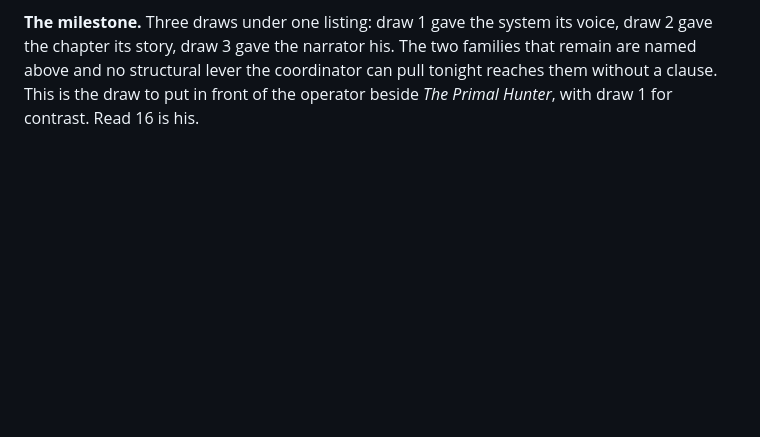
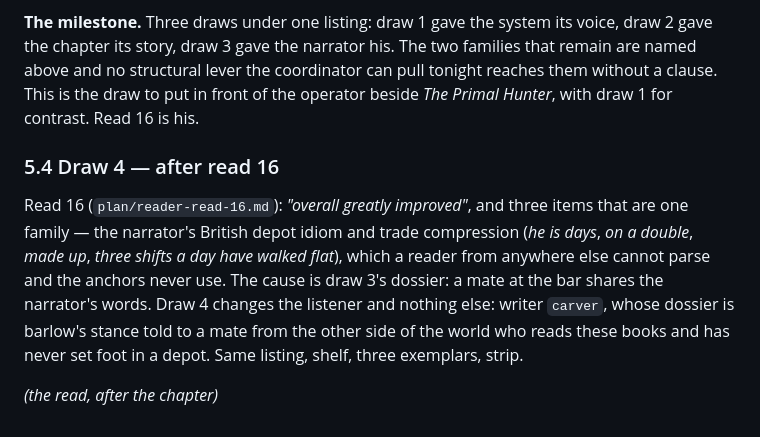
Before and after one commit to skulitom/LitHarness, a Markdown page: plan/serial-pilot-21.md, the part around the change. GitHub-like rendering; blank space fills up the shorter version.

Commit message:
Open draw 4 in pilot 21's record: the listener changes, nothing else
Co-Authored-By: Claude Fable 5.1 <noreply@anthropic.com>

```diff
--- a/plan/serial-pilot-21.md
+++ b/plan/serial-pilot-21.md
@@ -277,3 +277,15 @@ gave the chapter its story, draw 3 gave the narrator his. The two families that
 named above and no structural lever the coordinator can pull tonight reaches them without a
 clause. This is the draw to put in front of the operator beside *The Primal Hunter*, with draw
 1 for contrast. Read 16 is his.
+
+### 5.4 Draw 4 — after read 16
+
+Read 16 (`plan/reader-read-16.md`): *"overall greatly improved"*, and three items that are one
+family — the narrator's British depot idiom and trade compression (*he is days*, *on a double*,
+*made up*, *three shifts a day have walked flat*), which a reader from anywhere else cannot
+parse and the anchors never use. The cause is draw 3's dossier: a mate at the bar shares the
+narrator's words. Draw 4 changes the listener and nothing else: writer `carver`, whose dossier
+is barlow's stance told to a mate from the other side of the world who reads these books and
+has never set foot in a depot. Same listing, shelf, three exemplars, strip.
+
+*(the read, after the chapter)*
```
